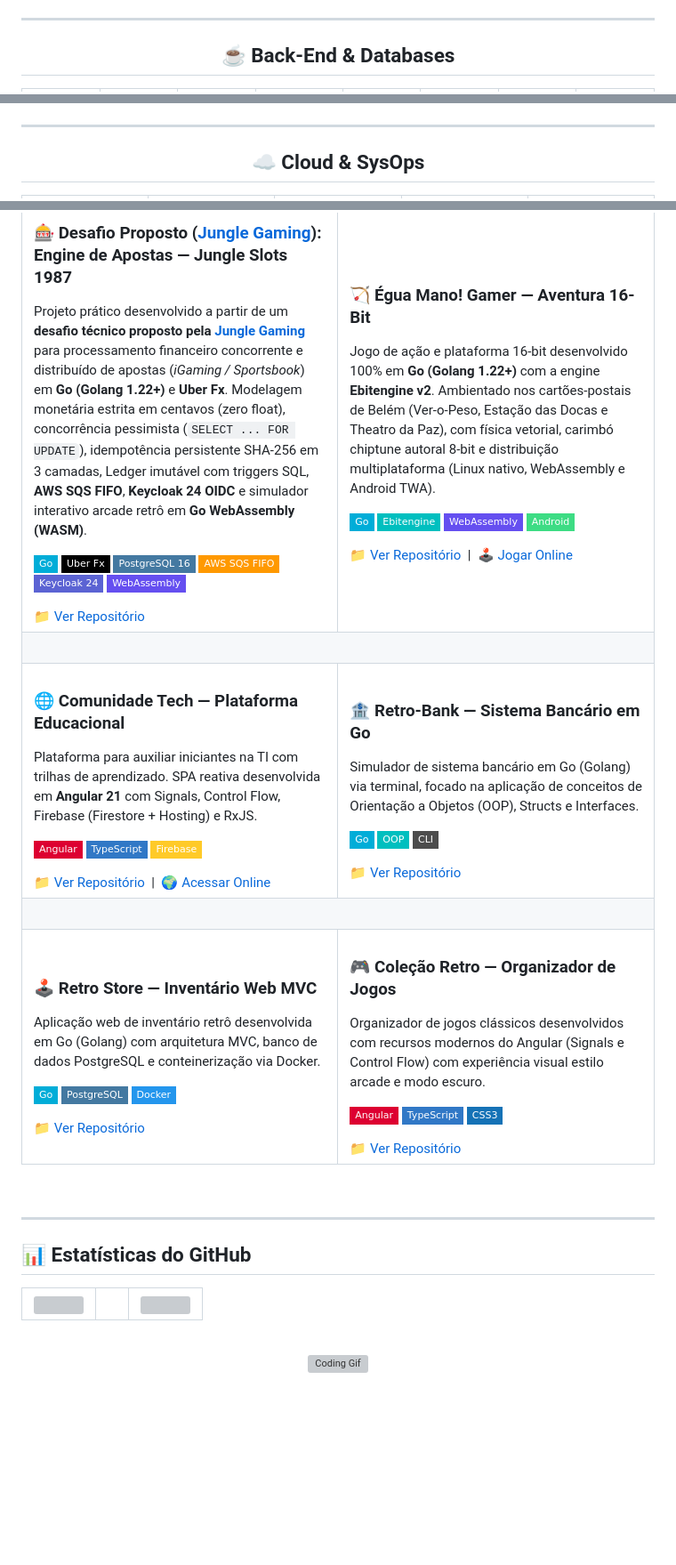
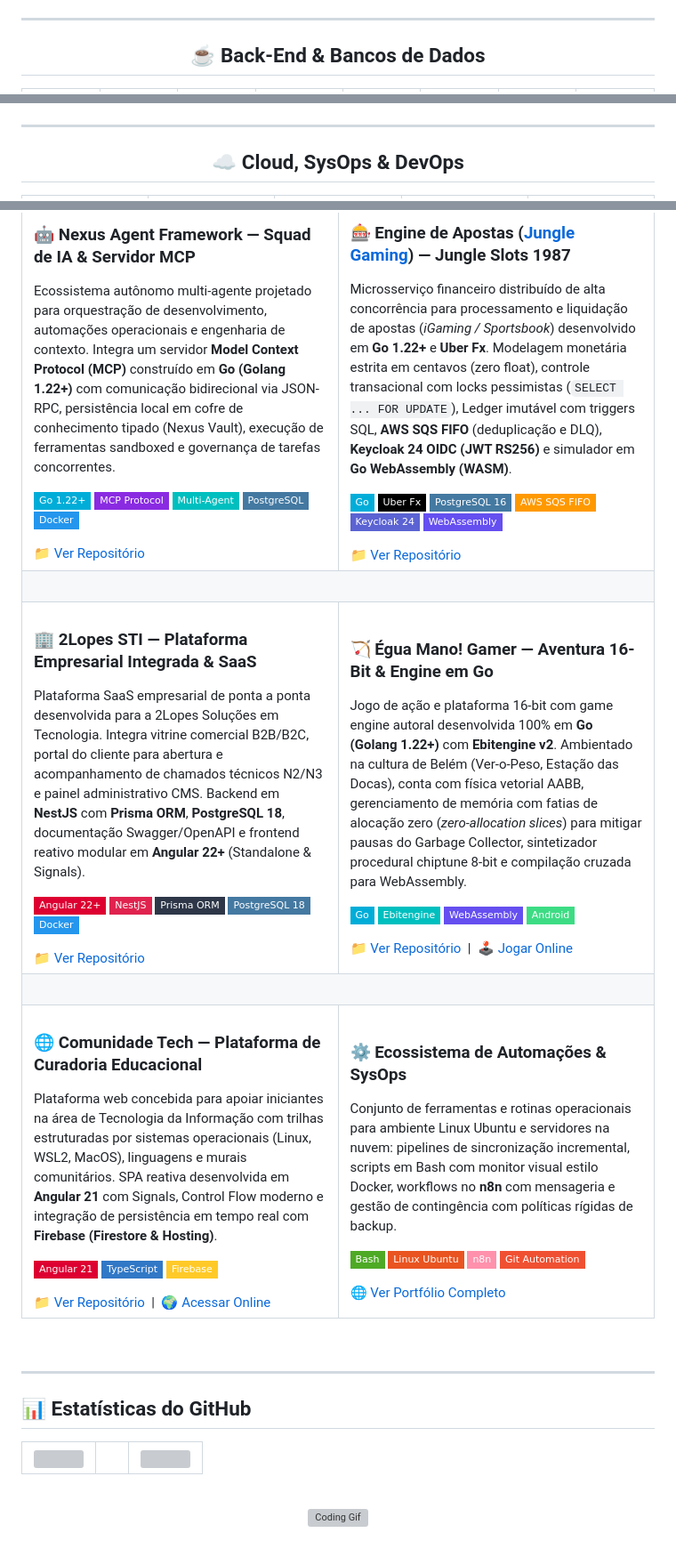
Before and after one commit to luci-jr/luci-jr, a Markdown page: README.md, 3 parts joined by grey strips. Shown at 89% size. Rendered like a GitHub page; badges without logos; blank space fills up the shorter version; grey boxes are pictures that could not be loaded.

Commit message:
docs(profile): atualizar README com perfil terminal, ecossistema IA/MCP e stack corporativa

```diff
--- a/README.md
+++ b/README.md
@@ -69,6 +98,6 @@ Certificado oficialmente como **AWS Certified Cloud Practitioner (CLF-C02)** e p
 
 ---
 
-<h2 align="center">☕ Back-End & Databases</h2>
+<h2 align="center">☕ Back-End & Bancos de Dados</h2>
 <table align="center">
 <tr>
@@ -101,6 +130,6 @@ Certificado oficialmente como **AWS Certified Cloud Practitioner (CLF-C02)** e p
 
 ---
 
-<h2 align="center">☁️ Cloud & SysOps</h2>
+<h2 align="center">☁️ Cloud, SysOps & DevOps</h2>
 <table align="center">
 <tr>
@@ -249,7 +278,19 @@ Certificado oficialmente como **AWS Certified Cloud Practitioner (CLF-C02)** e p
   <tr>
-    <td width="500" valign="top">
-      <h3>🎰 Desafio Proposto (<a href="https://junglegaming.io/pt" target="_blank">Jungle Gaming</a>): Engine de Apostas — Jungle Slots 1987</h3>
-      <p>Projeto prático desenvolvido a partir de um <b>desafio técnico proposto pela <a href="https://junglegaming.io/pt" target="_blank">Jungle Gaming</a></b> para processamento financeiro concorrente e distribuído de apostas (<i>iGaming / Sportsbook</i>) em <b>Go (Golang 1.22+)</b> e <b>Uber Fx</b>. Modelagem monetária estrita em centavos (zero float), concorrência pessimista (<code>SELECT ... FOR UPDATE</code>), idempotência persistente SHA-256 em 3 camadas, Ledger imutável com triggers SQL, <b>AWS SQS FIFO</b>, <b>Keycloak 24 OIDC</b> e simulador interativo arcade retrô em <b>Go WebAssembly (WASM)</b>.</p>
+    <td width="50%" valign="top">
+      <h3>🤖 Nexus Agent Framework — Squad de IA & Servidor MCP</h3>
+      <p>Ecossistema autônomo multi-agente projetado para orquestração de desenvolvimento, automações operacionais e engenharia de contexto. Integra um servidor <b>Model Context Protocol (MCP)</b> construído em <b>Go (Golang 1.22+)</b> com comunicação bidirecional via JSON-RPC, persistência local em cofre de conhecimento tipado (Nexus Vault), execução de ferramentas sandboxed e governança de tarefas concorrentes.</p>
+      <p>
+        <img src="https://img.shields.io/badge/Go_1.22+-00ADD8?style=flat-square&logo=go&logoColor=white"/>
+        <img src="https://img.shields.io/badge/MCP_Protocol-8A2BE2?style=flat-square"/>
+        <img src="https://img.shields.io/badge/Multi--Agent-00BFBF?style=flat-square"/>
+        <img src="https://img.shields.io/badge/PostgreSQL-4479A1?style=flat-square&logo=postgresql&logoColor=white"/>
+        <img src="https://img.shields.io/badge/Docker-2496ED?style=flat-square&logo=docker&logoColor=white"/>
+      </p>
+      <a href="https://github.com/luci-jr/nexus-agent-framework">📁 Ver Repositório</a>
+    </td>
+    <td width="50%" valign="top">
+      <h3>🎰 Engine de Apostas (<a href="https://junglegaming.io/pt" target="_blank">Jungle Gaming</a>) — Jungle Slots 1987</h3>
+      <p>Microsserviço financeiro distribuído de alta concorrência para processamento e liquidação de apostas (<i>iGaming / Sportsbook</i>) desenvolvido em <b>Go 1.22+</b> e <b>Uber Fx</b>. Modelagem monetária estrita em centavos (zero float), controle transacional com locks pessimistas (<code>SELECT ... FOR UPDATE</code>), Ledger imutável com triggers SQL, <b>AWS SQS FIFO</b> (deduplicação e DLQ), <b>Keycloak 24 OIDC (JWT RS256)</b> e simulador em <b>Go WebAssembly (WASM)</b>.</p>
       <p>
         <img src="https://img.shields.io/badge/Go-00ADD8?style=flat-square&logo=go&logoColor=white"/>
         <img src="https://img.shields.io/badge/Uber_Fx-000000?style=flat-square&logo=uber&logoColor=white"/>
@@ -260,9 +301,24 @@ Certificado oficialmente como **AWS Certified Cloud Practitioner (CLF-C02)** e p
       </p>
       <a href="https://github.com/luci-jr/desafio-jungle-game">📁 Ver Repositório</a>
     </td>
-    <td width="500" valign="top">
-      <h3>🏹 Égua Mano! Gamer — Aventura 16-Bit</h3>
-      <p>Jogo de ação e plataforma 16-bit desenvolvido 100% em <b>Go (Golang 1.22+)</b> com a engine <b>Ebitengine v2</b>. Ambientado nos cartões-postais de Belém (Ver-o-Peso, Estação das Docas e Theatro da Paz), com física vetorial, carimbó chiptune autoral 8-bit e distribuição multiplataforma (Linux nativo, WebAssembly e Android TWA).</p>
+  </tr>
+  <tr><td colspan="2"><br/></td></tr>
+  <tr>
+    <td width="50%" valign="top">
+      <h3>🏢 2Lopes STI — Plataforma Empresarial Integrada & SaaS</h3>
+      <p>Plataforma SaaS empresarial de ponta a ponta desenvolvida para a 2Lopes Soluções em Tecnologia. Integra vitrine comercial B2B/B2C, portal do cliente para abertura e acompanhamento de chamados técnicos N2/N3 e painel administrativo CMS. Backend em <b>NestJS</b> com <b>Prisma ORM</b>, <b>PostgreSQL 18</b>, documentação Swagger/OpenAPI e frontend reativo modular em <b>Angular 22+</b> (Standalone & Signals).</p>
+      <p>
+        <img src="https://img.shields.io/badge/Angular_22+-DD0031?style=flat-square&logo=angular&logoColor=white"/>
+        <img src="https://img.shields.io/badge/NestJS-E0234E?style=flat-square&logo=nestjs&logoColor=white"/>
+        <img src="https://img.shields.io/badge/Prisma_ORM-2D3748?style=flat-square&logo=prisma&logoColor=white"/>
+        <img src="https://img.shields.io/badge/PostgreSQL_18-4479A1?style=flat-square&logo=postgresql&logoColor=white"/>
+        <img src="https://img.shields.io/badge/Docker-2496ED?style=flat-square&logo=docker&logoColor=white"/>
+      </p>
+      <a href="https://github.com/luci-jr/2lopes-sti">📁 Ver Repositório</a>
+    </td>
+    <td width="50%" valign="top">
+      <h3>🏹 Égua Mano! Gamer — Aventura 16-Bit & Engine em Go</h3>
+      <p>Jogo de ação e plataforma 16-bit com game engine autoral desenvolvida 100% em <b>Go (Golang 1.22+)</b> com <b>Ebitengine v2</b>. Ambientado na cultura de Belém (Ver-o-Peso, Estação das Docas), conta com física vetorial AABB, gerenciamento de memória com fatias de alocação zero (<i>zero-allocation slices</i>) para mitigar pausas do Garbage Collector, sintetizador procedural chiptune 8-bit e compilação cruzada para WebAssembly.</p>
       <p>
         <img src="https://img.shields.io/badge/Go-00ADD8?style=flat-square&logo=go&logoColor=white"/>
         <img src="https://img.shields.io/badge/Ebitengine-00BFBF?style=flat-square"/>
@@ -274,48 +330,26 @@ Certificado oficialmente como **AWS Certified Cloud Practitioner (CLF-C02)** e p
   </tr>
   <tr><td colspan="2"><br/></td></tr>
   <tr>
-    <td width="500" valign="top">
-      <h3>🌐 Comunidade Tech — Plataforma Educacional</h3>
-      <p>Plataforma para auxiliar iniciantes na TI com trilhas de aprendizado. SPA reativa desenvolvida em <b>Angular 21</b> com Signals, Control Flow, Firebase (Firestore + Hosting) e RxJS.</p>
+    <td width="50%" valign="top">
+      <h3>🌐 Comunidade Tech — Plataforma de Curadoria Educacional</h3>
+      <p>Plataforma web concebida para apoiar iniciantes na área de Tecnologia da Informação com trilhas estruturadas por sistemas operacionais (Linux, WSL2, MacOS), linguagens e murais comunitários. SPA reativa desenvolvida em <b>Angular 21</b> com Signals, Control Flow moderno e integração de persistência em tempo real com <b>Firebase (Firestore & Hosting)</b>.</p>
       <p>
-        <img src="https://img.shields.io/badge/Angular-DD0031?style=flat-square&logo=angular&logoColor=white"/>
+        <img src="https://img.shields.io/badge/Angular_21-DD0031?style=flat-square&logo=angular&logoColor=white"/>
         <img src="https://img.shields.io/badge/TypeScript-3178C6?style=flat-square&logo=typescript&logoColor=white"/>
         <img src="https://img.shields.io/badge/Firebase-FFCA28?style=flat-square&logo=firebase&logoColor=black"/>
       </p>
       <a href="https://github.com/luci-jr/comunidade-tech">📁 Ver Repositório</a> &nbsp;|&nbsp; <a href="https://comunidade.tech.lucivaldo.cloud/inicio">🌍 Acessar Online</a>
     </td>
-    <td width="500" valign="top">
-      <h3>🏦 Retro-Bank — Sistema Bancário em Go</h3>
-      <p>Simulador de sistema bancário em Go (Golang) via terminal, focado na aplicação de conceitos de Orientação a Objetos (OOP), Structs e Interfaces.</p>
+    <td width="50%" valign="top">
+      <h3>⚙️ Ecossistema de Automações & SysOps</h3>
+      <p>Conjunto de ferramentas e rotinas operacionais para ambiente Linux Ubuntu e servidores na nuvem: pipelines de sincronização incremental, scripts em Bash com monitor visual estilo Docker, workflows no <b>n8n</b> com mensageria e gestão de contingência com políticas rígidas de backup.</p>
       <p>
-        <img src="https://img.shields.io/badge/Go-00ADD8?style=flat-square&logo=go&logoColor=white"/>
-        <img src="https://img.shields.io/badge/OOP-00BFBF?style=flat-square"/>
-        <img src="https://img.shields.io/badge/CLI-4D4D4D?style=flat-square"/>
+        <img src="https://img.shields.io/badge/Bash-4EAA25?style=flat-square&logo=gnubash&logoColor=white"/>
+        <img src="https://img.shields.io/badge/Linux_Ubuntu-E95420?style=flat-square&logo=ubuntu&logoColor=white"/>
+        <img src="https://img.shields.io/badge/n8n-FF91AC?style=flat-square&logo=n8n&logoColor=191919"/>
+        <img src="https://img.shields.io/badge/Git_Automation-F05032?style=flat-square&logo=git&logoColor=white"/>
       </p>
-      <a href="https://github.com/luci-jr/Retro-Bank">📁 Ver Repositório</a>
-    </td>
-  </tr>
-  <tr><td colspan="2"><br/></td></tr>
-  <tr>
-    <td width="500" valign="top">
-      <h3>🕹️ Retro Store — Inventário Web MVC</h3>
-      <p>Aplicação web de inventário retrô desenvolvida em Go (Golang) com arquitetura MVC, banco de dados PostgreSQL e conteinerização via Docker.</p>
-      <p>
-        <img src="https://img.shields.io/badge/Go-00ADD8?style=flat-square&logo=go&logoColor=white"/>
-        <img src="https://img.shields.io/badge/PostgreSQL-4479A1?style=flat-square&logo=postgresql&logoColor=white"/>
-        <img src="https://img.shields.io/badge/Docker-2496ED?style=flat-square&logo=docker&logoColor=white"/>
-      </p>
-      <a href="https://github.com/luci-jr/retro-store">📁 Ver Repositório</a>
-    </td>
-    <td width="500" valign="top">
-      <h3>🎮 Coleção Retro — Organizador de Jogos</h3>
-      <p>Organizador de jogos clássicos desenvolvidos com recursos modernos do Angular (Signals e Control Flow) com experiência visual estilo arcade e modo escuro.</p>
-      <p>
-        <img src="https://img.shields.io/badge/Angular-DD0031?style=flat-square&logo=angular&logoColor=white"/>
-        <img src="https://img.shields.io/badge/TypeScript-3178C6?style=flat-square&logo=typescript&logoColor=white"/>
-        <img src="https://img.shields.io/badge/CSS3-1572B6?style=flat-square&logo=css3&logoColor=white"/>
-      </p>
-      <a href="https://github.com/luci-jr/colecao-retro">📁 Ver Repositório</a>
+      <a href="https://portifolio.lucivaldo.cloud">🌐 Ver Portfólio Completo</a>
     </td>
   </tr>
 </table>
@@ -338,8 +372,6 @@ Certificado oficialmente como **AWS Certified Cloud Practitioner (CLF-C02)** e p
   </tr>
 </table>
 
-
-
 <br>
 
 <div align="center">
```
Also changed, not shown: other parts of README.md (+148 -116 lines), assets/profile-card.png (added).
